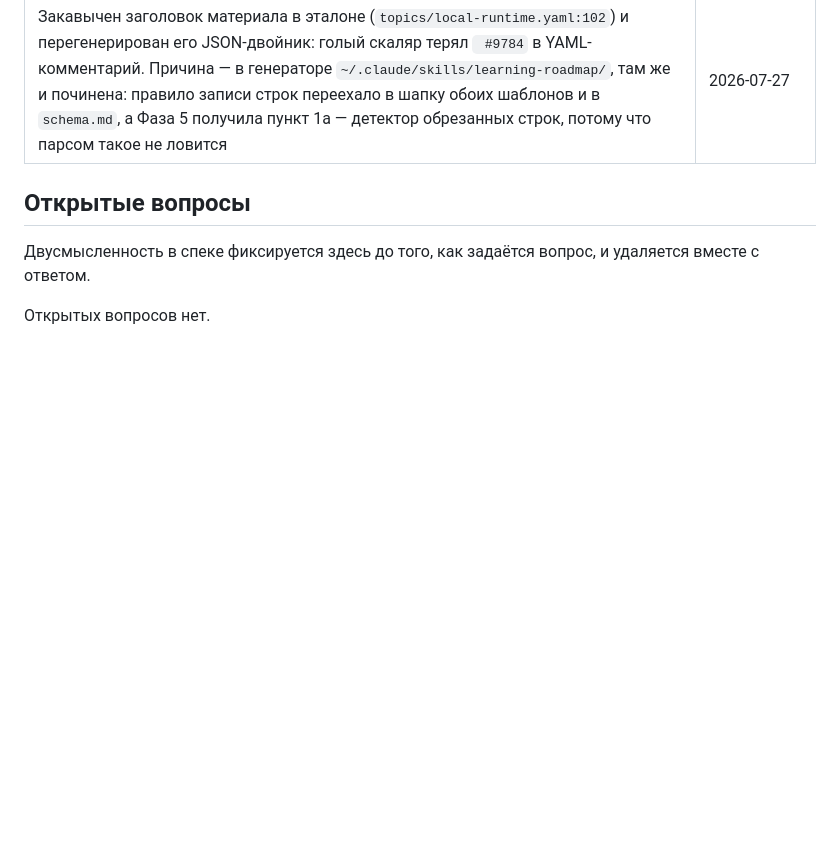
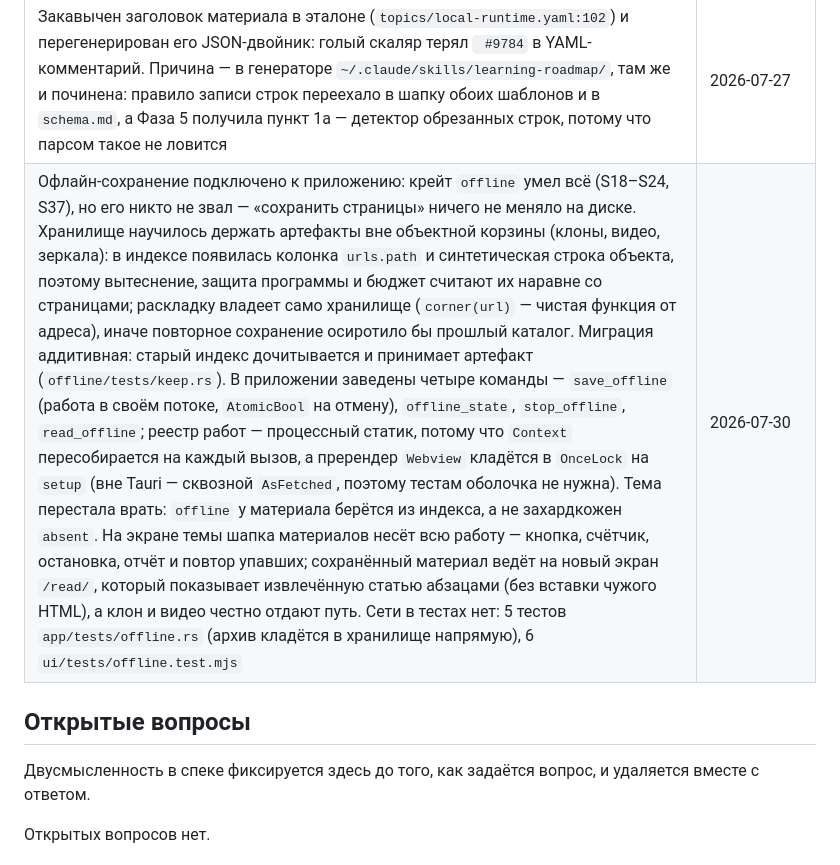
Before and after one commit to n0sfer666/tolearn, a Markdown page: .context/progress.md, the part around the change. Drawn GitHub-style; blank space fills up the shorter version.

Commit message:
docs(context): record the offline saving wired into the app

```diff
--- a/.context/progress.md
+++ b/.context/progress.md
@@ -99,6 +99,7 @@ S30 S31 S32 S33 S34 S35 S36 S40
 | Пустой экран после перехода по внутренней ссылке: страницы вроде `/ru/program/` берут программу и тему из query, а статические ссылки в шапке и на экранах вели на голый маршрут, и остров открывался ни с чем. Контекст переносится по ссылке разметкой: `ui/src/lib/context.ts` держит карту «маршрут → какие параметры сохранить», `components/KeepContext.astro` инлайн-скриптом дописывает их в `href` у всех `[data-keep]` из текущего адреса. Пиннится `ui/tests/context.test.mjs` | 2026-07-30 |
 | Жест «назад» двумя пальцами по трекпаду: у WKWebView свойство `allowsBackForwardNavigationGestures` выключено по умолчанию, поэтому свайп перехватывался и ничего не делал. Включается через `with_webview` в `app/src/lib.rs`. Указатель на вебвью — сырой, а во всех крейтах `unsafe_code = "forbid"`, поэтому обращение к платформе вынесено в отдельный микрокрейт `gestures` (единственный, где `unsafe` разрешён): на macOS он ретейнит `WKWebView` и включает жест, на остальных системах не делает ничего. Проверить жест агент не может — нужен живой трекпад | 2026-07-30 |
 | Закавычен заголовок материала в эталоне (`topics/local-runtime.yaml:102`) и перегенерирован его JSON-двойник: голый скаляр терял ` #9784` в YAML-комментарий. Причина — в генераторе `~/.claude/skills/learning-roadmap/`, там же и починена: правило записи строк переехало в шапку обоих шаблонов и в `schema.md`, а Фаза 5 получила пункт 1a — детектор обрезанных строк, потому что парсом такое не ловится | 2026-07-27 |
+| Офлайн-сохранение подключено к приложению: крейт `offline` умел всё (S18–S24, S37), но его никто не звал — «сохранить страницы» ничего не меняло на диске. Хранилище научилось держать артефакты вне объектной корзины (клоны, видео, зеркала): в индексе появилась колонка `urls.path` и синтетическая строка объекта, поэтому вытеснение, защита программы и бюджет считают их наравне со страницами; раскладку владеет само хранилище (`corner(url)` — чистая функция от адреса), иначе повторное сохранение осиротило бы прошлый каталог. Миграция аддитивная: старый индекс дочитывается и принимает артефакт (`offline/tests/keep.rs`). В приложении заведены четыре команды — `save_offline` (работа в своём потоке, `AtomicBool` на отмену), `offline_state`, `stop_offline`, `read_offline`; реестр работ — процессный статик, потому что `Context` пересобирается на каждый вызов, а пререндер `Webview` кладётся в `OnceLock` на `setup` (вне Tauri — сквозной `AsFetched`, поэтому тестам оболочка не нужна). Тема перестала врать: `offline` у материала берётся из индекса, а не захардкожен `absent`. На экране темы шапка материалов несёт всю работу — кнопка, счётчик, остановка, отчёт и повтор упавших; сохранённый материал ведёт на новый экран `/read/`, который показывает извлечённую статью абзацами (без вставки чужого HTML), а клон и видео честно отдают путь. Сети в тестах нет: 5 тестов `app/tests/offline.rs` (архив кладётся в хранилище напрямую), 6 `ui/tests/offline.test.mjs` | 2026-07-30 |
 
 ## Открытые вопросы
 
```
